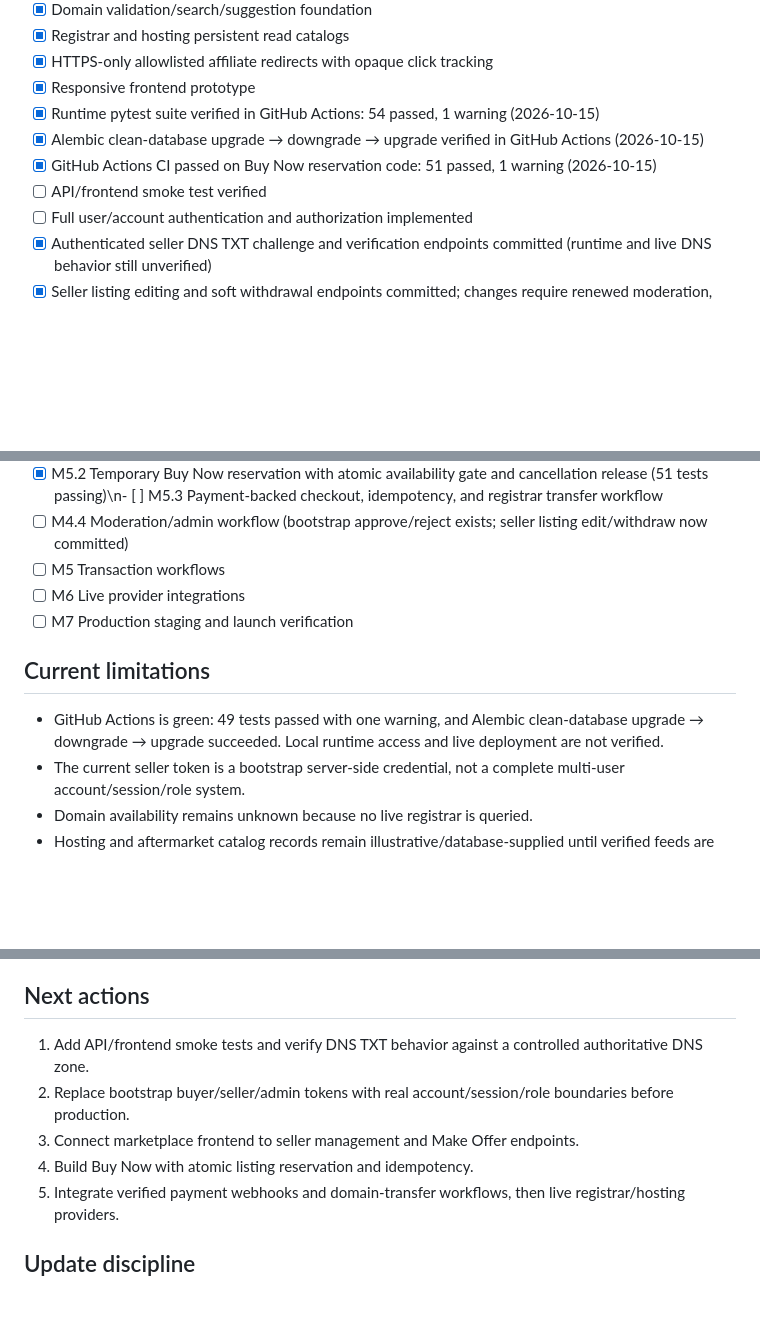
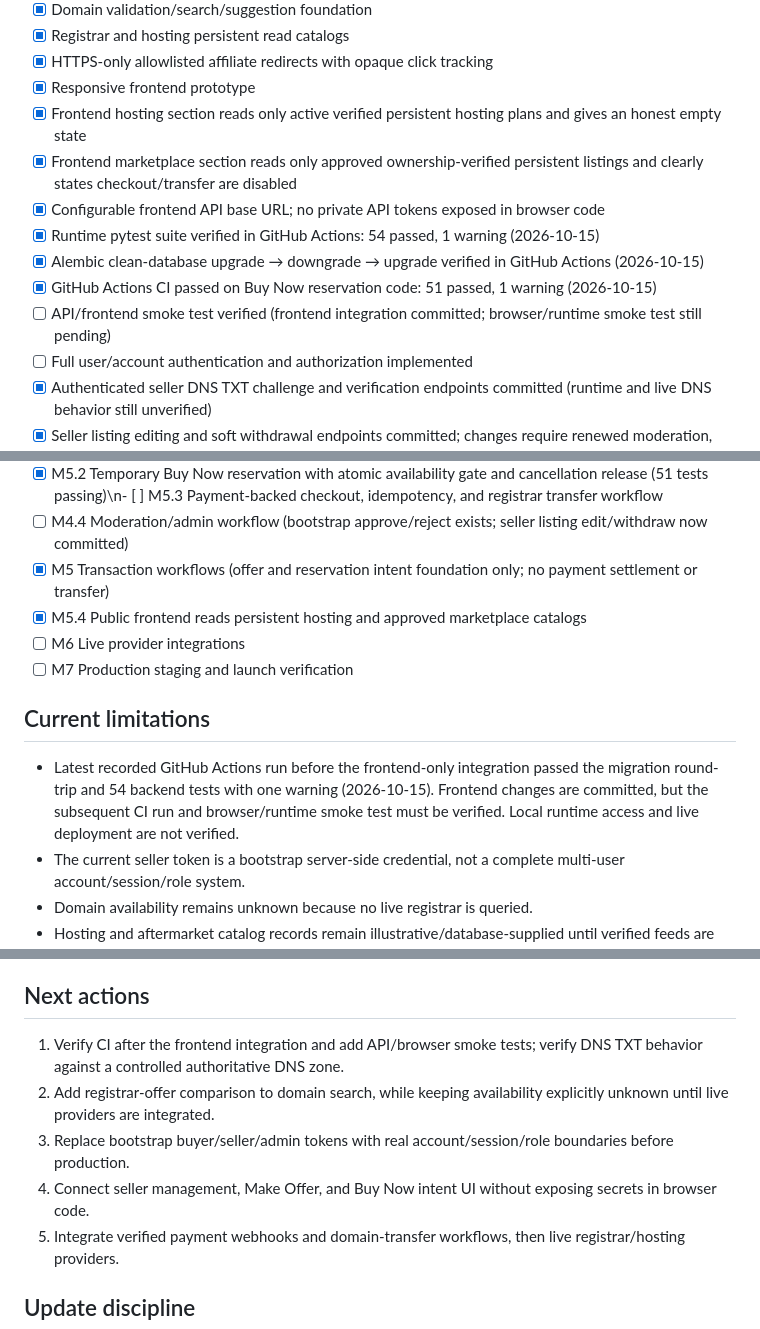
Before and after one commit to digiservbiz/Domhostify, a Markdown page: status.md, 3 parts joined by grey strips. Rendered like a GitHub page; blank space fills up the shorter version.

Commit message:
Update progress for persistent frontend integration

```diff
--- a/status.md
+++ b/status.md
@@ -59,10 +59,13 @@ The marketplace now has fail-closed bootstrap boundaries for seller, buyer, and
 - [x] Registrar and hosting persistent read catalogs
 - [x] HTTPS-only allowlisted affiliate redirects with opaque click tracking
 - [x] Responsive frontend prototype
+- [x] Frontend hosting section reads only active verified persistent hosting plans and gives an honest empty state
+- [x] Frontend marketplace section reads only approved ownership-verified persistent listings and clearly states checkout/transfer are disabled
+- [x] Configurable frontend API base URL; no private API tokens exposed in browser code
 - [x] Runtime pytest suite verified in GitHub Actions: 54 passed, 1 warning (2026-10-15)
 - [x] Alembic clean-database upgrade → downgrade → upgrade verified in GitHub Actions (2026-10-15)
 - [x] GitHub Actions CI passed on Buy Now reservation code: 51 passed, 1 warning (2026-10-15)
-- [ ] API/frontend smoke test verified
+- [ ] API/frontend smoke test verified (frontend integration committed; browser/runtime smoke test still pending)
 - [ ] Full user/account authentication and authorization implemented
 - [x] Authenticated seller DNS TXT challenge and verification endpoints committed (runtime and live DNS behavior still unverified)
 - [x] Seller listing editing and soft withdrawal endpoints committed; changes require renewed moderation, withdrawal preserves audit history, and seller isolation is tested
@@ -92,12 +95,13 @@ The marketplace now has fail-closed bootstrap boundaries for seller, buyer, and
 - [x] M5.1 Bootstrap-authenticated Make Offer API, buyer/seller offer views, decisions, cancellation, and audit trail (CI-tested)
 - [x] M5.2 Temporary Buy Now reservation with atomic availability gate and cancellation release (51 tests passing)\n- [ ] M5.3 Payment-backed checkout, idempotency, and registrar transfer workflow
 - [ ] M4.4 Moderation/admin workflow (bootstrap approve/reject exists; seller listing edit/withdraw now committed)
-- [ ] M5 Transaction workflows
+- [x] M5 Transaction workflows (offer and reservation intent foundation only; no payment settlement or transfer)
+- [x] M5.4 Public frontend reads persistent hosting and approved marketplace catalogs
 - [ ] M6 Live provider integrations
 - [ ] M7 Production staging and launch verification
 
 ## Current limitations
-- GitHub Actions is green: 49 tests passed with one warning, and Alembic clean-database upgrade → downgrade → upgrade succeeded. Local runtime access and live deployment are not verified.
+- Latest recorded GitHub Actions run before the frontend-only integration passed the migration round-trip and 54 backend tests with one warning (2026-10-15). Frontend changes are committed, but the subsequent CI run and browser/runtime smoke test must be verified. Local runtime access and live deployment are not verified.
 - The current seller token is a bootstrap server-side credential, not a complete multi-user account/session/role system.
 - Domain availability remains unknown because no live registrar is queried.
 - Hosting and aftermarket catalog records remain illustrative/database-supplied until verified feeds are connected.
@@ -107,10 +111,10 @@ The marketplace now has fail-closed bootstrap boundaries for seller, buyer, and
 - Make-offer API endpoints and a ten-minute Buy Now reservation intent are implemented using one bootstrap buyer token and one bootstrap seller token. The reservation blocks another intent and is released on buyer cancellation or can be replaced after expiry. No payment obligation is settled, no payment is processed, and no domain is transferred. Payment webhooks, escrow, refunds, disputes, real account auth, abuse prevention, and auctions remain unimplemented.
 
 ## Next actions
-1. Add API/frontend smoke tests and verify DNS TXT behavior against a controlled authoritative DNS zone.
-2. Replace bootstrap buyer/seller/admin tokens with real account/session/role boundaries before production.
-3. Connect marketplace frontend to seller management and Make Offer endpoints.
-4. Build Buy Now with atomic listing reservation and idempotency.
+1. Verify CI after the frontend integration and add API/browser smoke tests; verify DNS TXT behavior against a controlled authoritative DNS zone.
+2. Add registrar-offer comparison to domain search, while keeping availability explicitly unknown until live providers are integrated.
+3. Replace bootstrap buyer/seller/admin tokens with real account/session/role boundaries before production.
+4. Connect seller management, Make Offer, and Buy Now intent UI without exposing secrets in browser code.
 5. Integrate verified payment webhooks and domain-transfer workflows, then live registrar/hosting providers.
 
 ## Update discipline
```
Also changed, not shown: other parts of status.md (+2 -2 lines).
